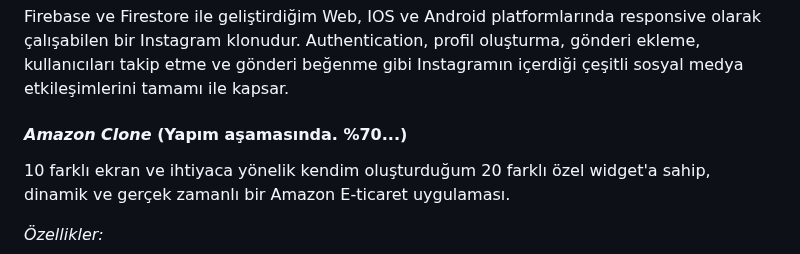
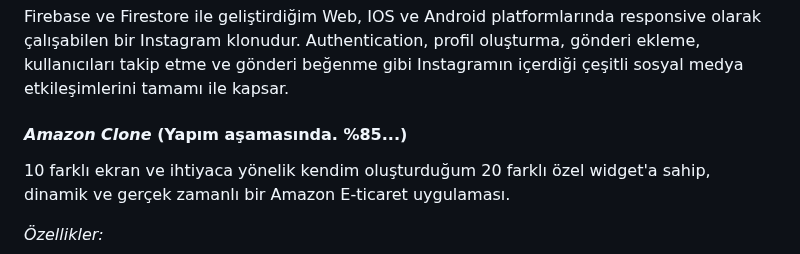
Before and after one commit to omermustekiin/Flutter, a Markdown page: README.md, the part around the change. Rendered like a GitHub page.

```diff
--- a/README.md
+++ b/README.md
@@ -87,7 +87,7 @@ Kullanıcıların yeni kitap ekleyebildiği, eklenilen kitap listeleri üzerinde
 
 Firebase ve Firestore ile geliştirdiğim Web, IOS ve Android platformlarında responsive olarak çalışabilen bir Instagram klonudur. Authentication, profil oluşturma, gönderi ekleme, kullanıcıları takip etme ve gönderi beğenme gibi Instagramın içerdiği çeşitli sosyal medya etkileşimlerini tamamı ile kapsar.
 
-#### *Amazon Clone* (Yapım aşamasında. %70...)
+#### *Amazon Clone* (Yapım aşamasında. %85...)
 
 10 farklı ekran ve ihtiyaca yönelik kendim oluşturduğum 20 farklı özel widget'a sahip, dinamik ve gerçek zamanlı bir Amazon E-ticaret uygulaması.
 
```
